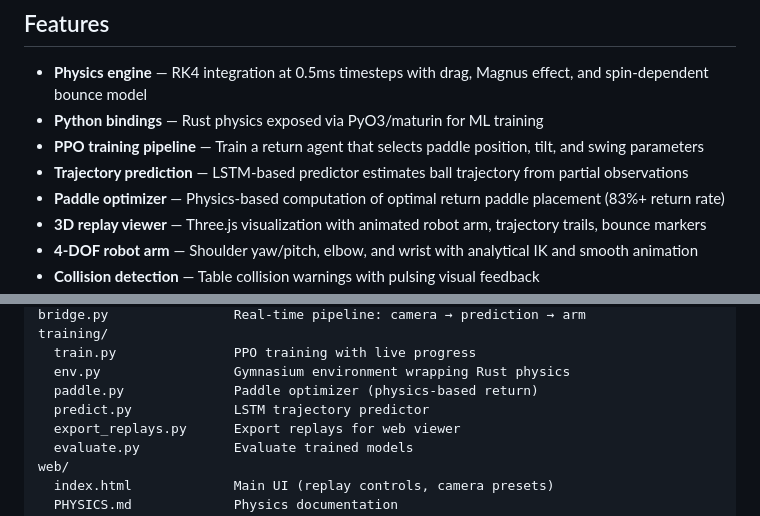
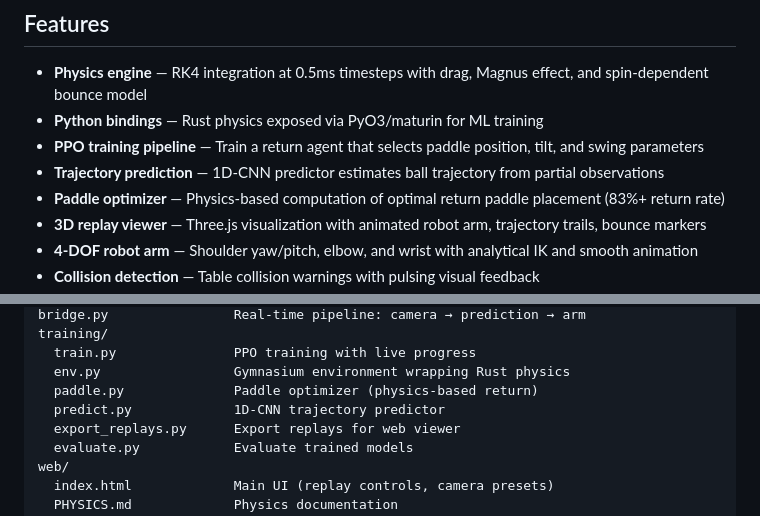
Before and after one commit to monkey915/spinoza, a Markdown page: README.md, 2 parts joined by grey strips. Rendered like a GitHub page.

Commit message:
Fix README: trajectory predictor uses 1D-CNN, not LSTM

```diff
--- a/README.md
+++ b/README.md
@@ -13,7 +13,7 @@ Includes a **3D web visualization** with a 4-DOF robot arm that animates the ret
 - **Physics engine** — RK4 integration at 0.5ms timesteps with drag, Magnus effect, and spin-dependent bounce model
 - **Python bindings** — Rust physics exposed via PyO3/maturin for ML training
 - **PPO training pipeline** — Train a return agent that selects paddle position, tilt, and swing parameters
-- **Trajectory prediction** — LSTM-based predictor estimates ball trajectory from partial observations
+- **Trajectory prediction** — 1D-CNN predictor estimates ball trajectory from partial observations
 - **Paddle optimizer** — Physics-based computation of optimal return paddle placement (83%+ return rate)
 - **3D replay viewer** — Three.js visualization with animated robot arm, trajectory trails, bounce markers
 - **4-DOF robot arm** — Shoulder yaw/pitch, elbow, and wrist with analytical IK and smooth animation
@@ -221,7 +221,7 @@ training/
   train.py               PPO training with live progress
   env.py                 Gymnasium environment wrapping Rust physics
   paddle.py              Paddle optimizer (physics-based return)
-  predict.py             LSTM trajectory predictor
+  predict.py             1D-CNN trajectory predictor
   export_replays.py      Export replays for web viewer
   evaluate.py            Evaluate trained models
 web/
```
